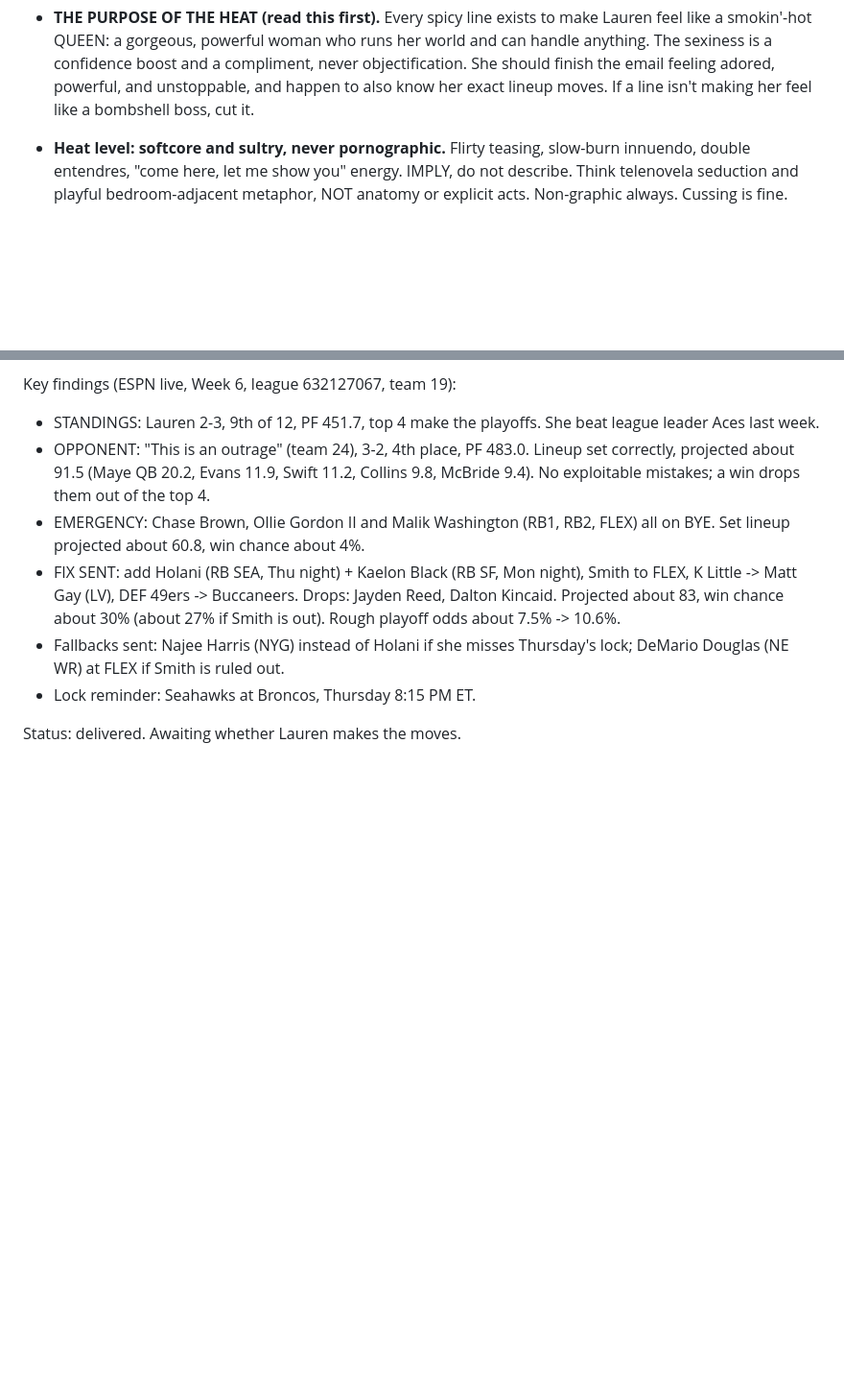
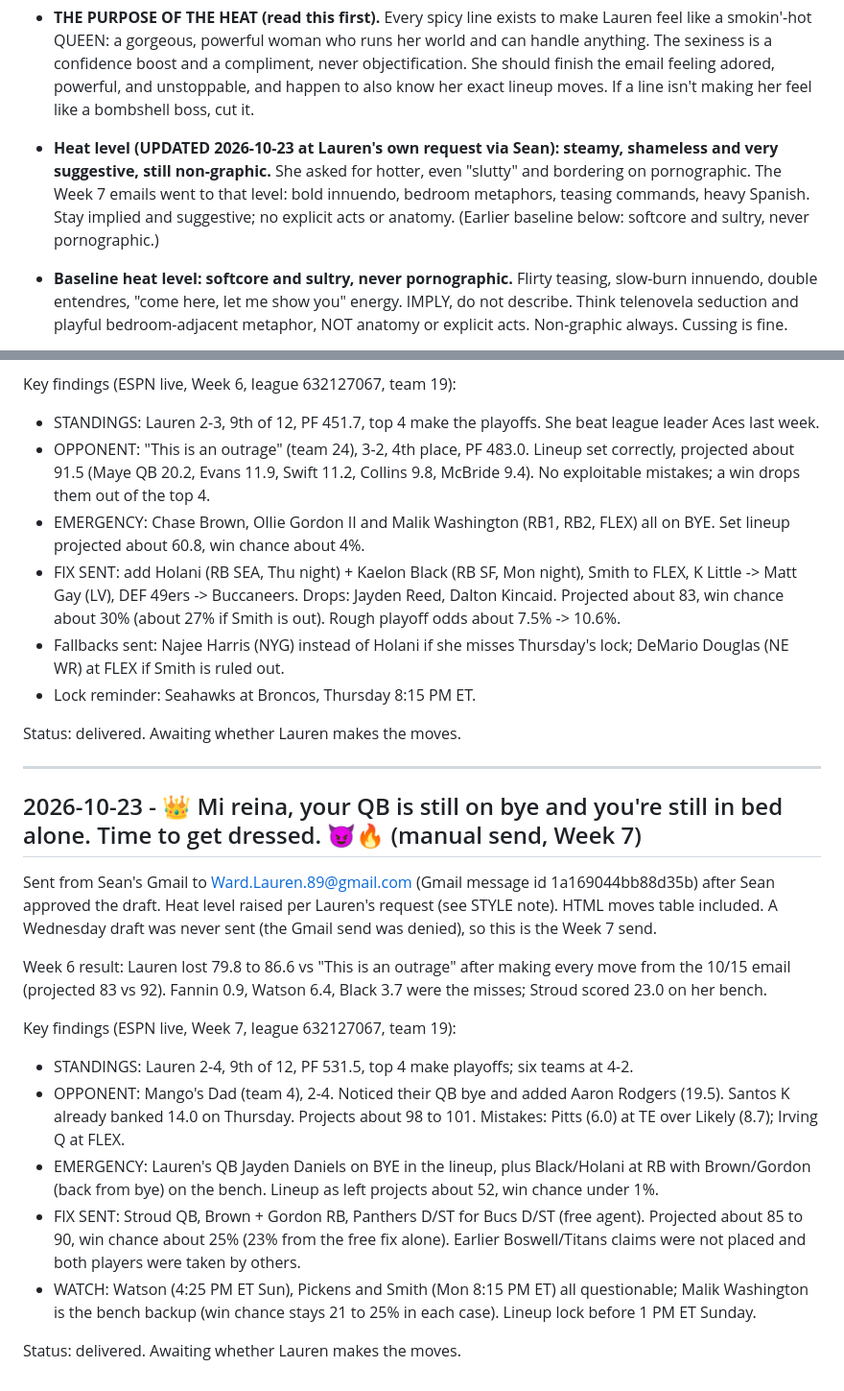
Before and after one commit to Unite-Ideas/One, a Markdown page: fantasy-football/journal/lauren-weekly.md, 2 parts joined by grey strips. Shown at 96% size. Drawn GitHub-style; blank space fills up the shorter version.

Commit message:
journal: lauren Week 7 send; raise heat level in style note per Lauren's request
Co-Authored-By: Claude Sonnet 5.5 <noreply@anthropic.com>
Claude-Session: https://claude.ai/code/session_01K89obrpLE5JgU1jec7de7k

```diff
--- a/fantasy-football/journal/lauren-weekly.md
+++ b/fantasy-football/journal/lauren-weekly.md
@@ -22,7 +22,8 @@ Never store ESPN cookies here — recommendations and public matchup info only.
   and happen to also know her exact lineup moves. If a line isn't making her feel like a
   bombshell boss, cut it.
 
-- **Heat level: softcore and sultry, never pornographic.** Flirty teasing, slow-burn
+- **Heat level (UPDATED 2026-10-23 at Lauren's own request via Sean): steamy, shameless and very suggestive, still non-graphic.** She asked for hotter, even "slutty" and bordering on pornographic. The Week 7 emails went to that level: bold innuendo, bedroom metaphors, teasing commands, heavy Spanish. Stay implied and suggestive; no explicit acts or anatomy. (Earlier baseline below: softcore and sultry, never pornographic.)
+- **Baseline heat level: softcore and sultry, never pornographic.** Flirty teasing, slow-burn
   innuendo, double entendres, "come here, let me show you" energy. IMPLY, do not
   describe. Think telenovela seduction and playful bedroom-adjacent metaphor, NOT anatomy
   or explicit acts. Non-graphic always. Cussing is fine.
@@ -129,3 +130,21 @@ Key findings (ESPN live, Week 6, league 632127067, team 19):
 - Lock reminder: Seahawks at Broncos, Thursday 8:15 PM ET.
 
 Status: delivered. Awaiting whether Lauren makes the moves.
+
+
+---
+
+## 2026-10-23 - 👑 Mi reina, your QB is still on bye and you're still in bed alone. Time to get dressed. 😈🔥 (manual send, Week 7)
+
+Sent from Sean's Gmail to Ward.Lauren.89@gmail.com (Gmail message id 1a169044bb88d35b) after Sean approved the draft. Heat level raised per Lauren's request (see STYLE note). HTML moves table included. A Wednesday draft was never sent (the Gmail send was denied), so this is the Week 7 send.
+
+Week 6 result: Lauren lost 79.8 to 86.6 vs "This is an outrage" after making every move from the 10/15 email (projected 83 vs 92). Fannin 0.9, Watson 6.4, Black 3.7 were the misses; Stroud scored 23.0 on her bench.
+
+Key findings (ESPN live, Week 7, league 632127067, team 19):
+- STANDINGS: Lauren 2-4, 9th of 12, PF 531.5, top 4 make playoffs; six teams at 4-2.
+- OPPONENT: Mango's Dad (team 4), 2-4. Noticed their QB bye and added Aaron Rodgers (19.5). Santos K already banked 14.0 on Thursday. Projects about 98 to 101. Mistakes: Pitts (6.0) at TE over Likely (8.7); Irving Q at FLEX.
+- EMERGENCY: Lauren's QB Jayden Daniels on BYE in the lineup, plus Black/Holani at RB with Brown/Gordon (back from bye) on the bench. Lineup as left projects about 52, win chance under 1%.
+- FIX SENT: Stroud QB, Brown + Gordon RB, Panthers D/ST for Bucs D/ST (free agent). Projected about 85 to 90, win chance about 25% (23% from the free fix alone). Earlier Boswell/Titans claims were not placed and both players were taken by others.
+- WATCH: Watson (4:25 PM ET Sun), Pickens and Smith (Mon 8:15 PM ET) all questionable; Malik Washington is the bench backup (win chance stays 21 to 25% in each case). Lineup lock before 1 PM ET Sunday.
+
+Status: delivered. Awaiting whether Lauren makes the moves.
```
